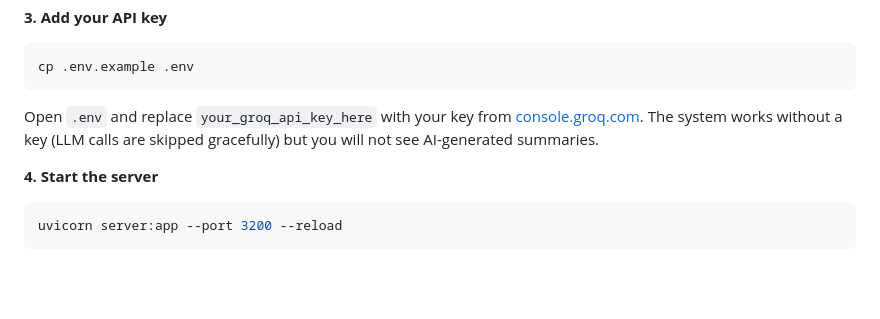
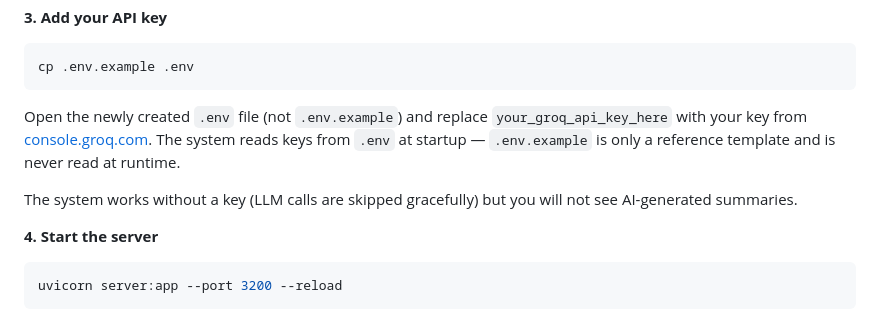
Before and after one commit to piedy-pranav/ai-agents-industry-seminar, a Markdown page: README.md, the part around the change. Rendered like a GitHub page; blank space fills up the shorter version.

Commit message:
Clarify .env vs .env.example in setup instructions

````diff
--- a/README.md
+++ b/README.md
@@ -25,7 +25,9 @@ pip install -r requirements.txt
 ```bash
 cp .env.example .env
 ```
-Open `.env` and replace `your_groq_api_key_here` with your key from [console.groq.com](https://console.groq.com). The system works without a key (LLM calls are skipped gracefully) but you will not see AI-generated summaries.
+Open the newly created `.env` file (not `.env.example`) and replace `your_groq_api_key_here` with your key from [console.groq.com](https://console.groq.com). The system reads keys from `.env` at startup — `.env.example` is only a reference template and is never read at runtime.
+
+The system works without a key (LLM calls are skipped gracefully) but you will not see AI-generated summaries.
 
 **4. Start the server**
 ```bash
````
